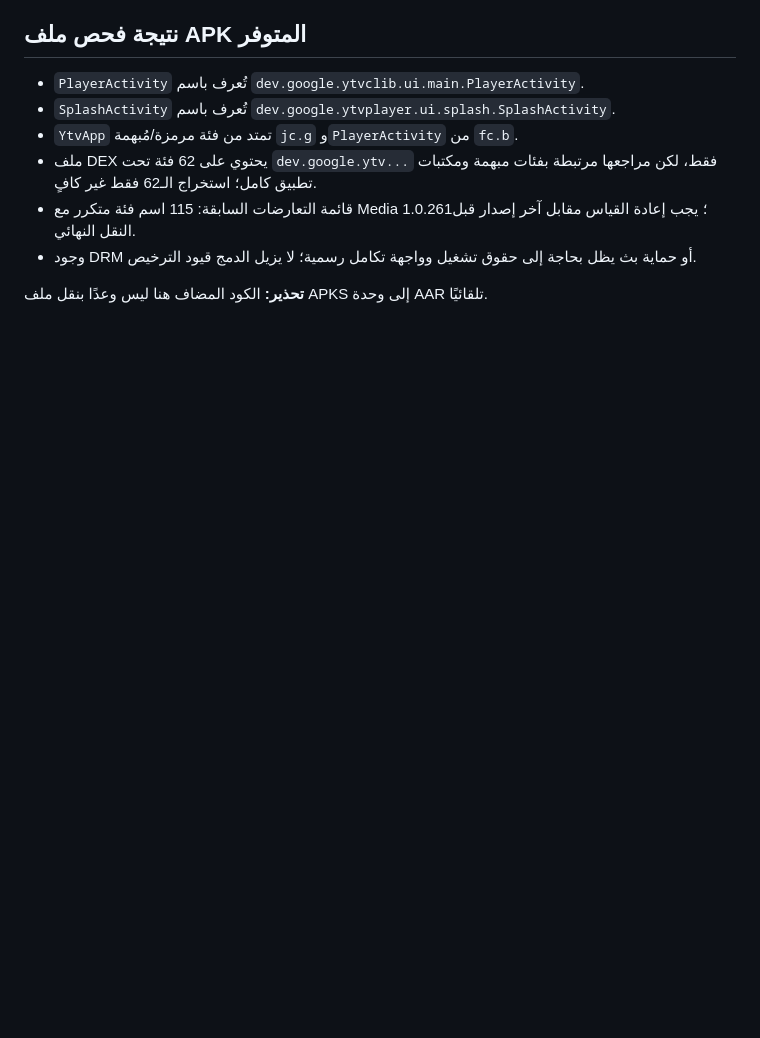
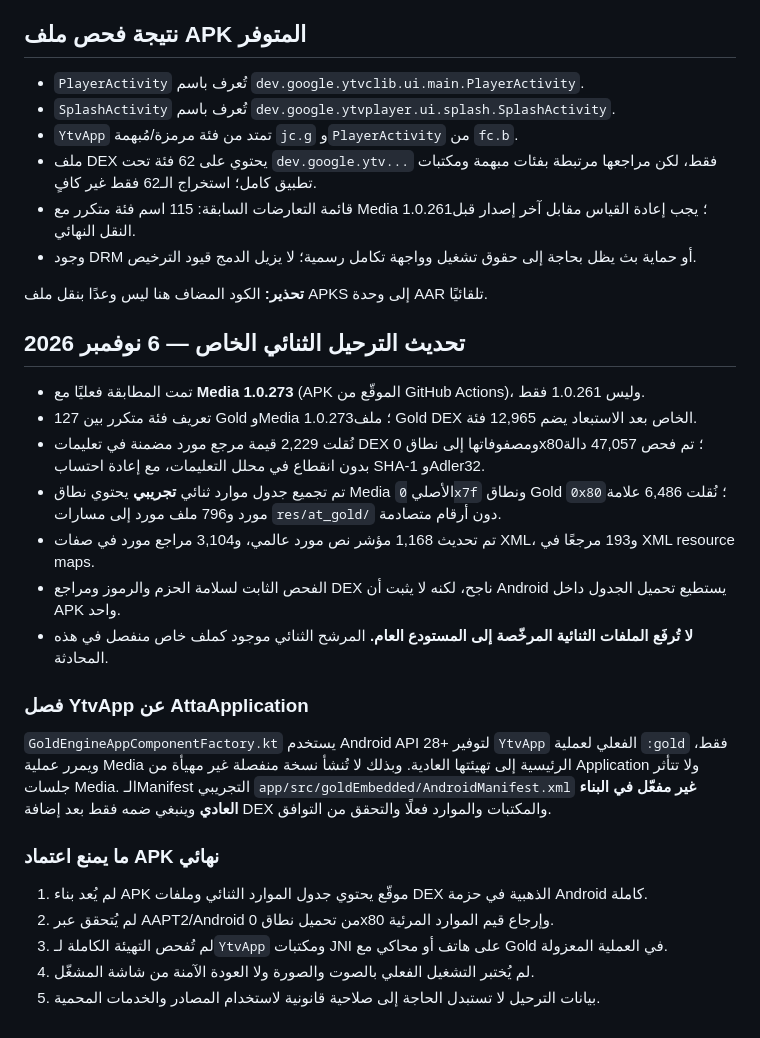
Before and after one commit to omaratta077-glitch/tawasol-alatta, a Markdown page: docs/GOLD_ENGINE_INPROCESS_PORT_AR.md, the part around the change. Rendered like a GitHub page; blank space fills up the shorter version.

Commit message:
Document actual Media273 binary relocation and isolated YtvApp startup, with unverified runtime caveats

```diff
--- a/docs/GOLD_ENGINE_INPROCESS_PORT_AR.md
+++ b/docs/GOLD_ENGINE_INPROCESS_PORT_AR.md
@@ -54,3 +54,24 @@
 - وجود DRM أو حماية بث يظل بحاجة إلى حقوق تشغيل وواجهة تكامل رسمية؛ لا يزيل الدمج قيود الترخيص.
 
 **تحذير:** الكود المضاف هنا ليس وعدًا بنقل ملف APKS إلى وحدة AAR تلقائيًا.
+
+
+## تحديث الترحيل الثنائي الخاص — 6 نوفمبر 2026
+- تمت المطابقة فعليًا مع **Media 1.0.273** (APK الموقّع من GitHub Actions)، وليس 1.0.261 فقط.
+- 127 تعريف فئة متكرر بين Gold وMedia 1.0.273؛ ملف Gold DEX الخاص بعد الاستبعاد يضم 12,965 فئة.
+- نُقلت 2,229 قيمة مرجع مورد مضمنة في تعليمات DEX ومصفوفاتها إلى نطاق 0x80؛ تم فحص 47,057 دالة بدون انقطاع في محلل التعليمات، مع إعادة احتساب SHA-1 وAdler32.
+- تم تجميع جدول موارد ثنائي **تجريبي** يحتوي نطاق Media الأصلي `0x7f` ونطاق Gold `0x80`؛ نُقلت 6,486 علامة مورد و796 ملف مورد إلى مسارات `res/at_gold/` دون أرقام متصادمة.
+- تم تحديث 1,168 مؤشر نص مورد عالمي، و3,104 مراجع مورد في صفات XML، و193 مرجعًا في XML resource maps.
+- الفحص الثابت لسلامة الحزم والرموز ومراجع DEX ناجح، لكنه لا يثبت أن Android يستطيع تحميل الجدول داخل APK واحد.
+- **لا تُرفَع الملفات الثنائية المرخّصة إلى المستودع العام.** المرشح الثنائي موجود كملف خاص منفصل في هذه المحادثة.
+
+### فصل YtvApp عن AttaApplication
+`GoldEngineAppComponentFactory.kt` يستخدم Android API 28+ لتوفير `YtvApp` الفعلي لعملية `:gold` فقط، ويمرر عملية Media الرئيسية إلى تهيئتها العادية. وبذلك لا تُنشأ نسخة منفصلة غير مهيأة من Application ولا تتأثر جلسات Media.
+الـManifest التجريبي `app/src/goldEmbedded/AndroidManifest.xml` **غير مفعّل في البناء العادي** وينبغي ضمه فقط بعد إضافة DEX والمكتبات والموارد فعلًا والتحقق من التوافق.
+
+### ما يمنع اعتماد APK نهائي
+1. لم يُعد بناء APK موقّع يحتوي جدول الموارد الثنائي وملفات DEX الذهبية في حزمة Android كاملة.
+2. لم يُتحقق عبر AAPT2/Android من تحميل نطاق 0x80 وإرجاع قيم الموارد المرئية.
+3. لم تُفحص التهيئة الكاملة لـ`YtvApp` ومكتبات JNI على هاتف أو محاكي مع Gold في العملية المعزولة.
+4. لم يُختبر التشغيل الفعلي بالصوت والصورة ولا العودة الآمنة من شاشة المشغّل.
+5. بيانات الترحيل لا تستبدل الحاجة إلى صلاحية قانونية لاستخدام المصادر والخدمات المحمية.
```
